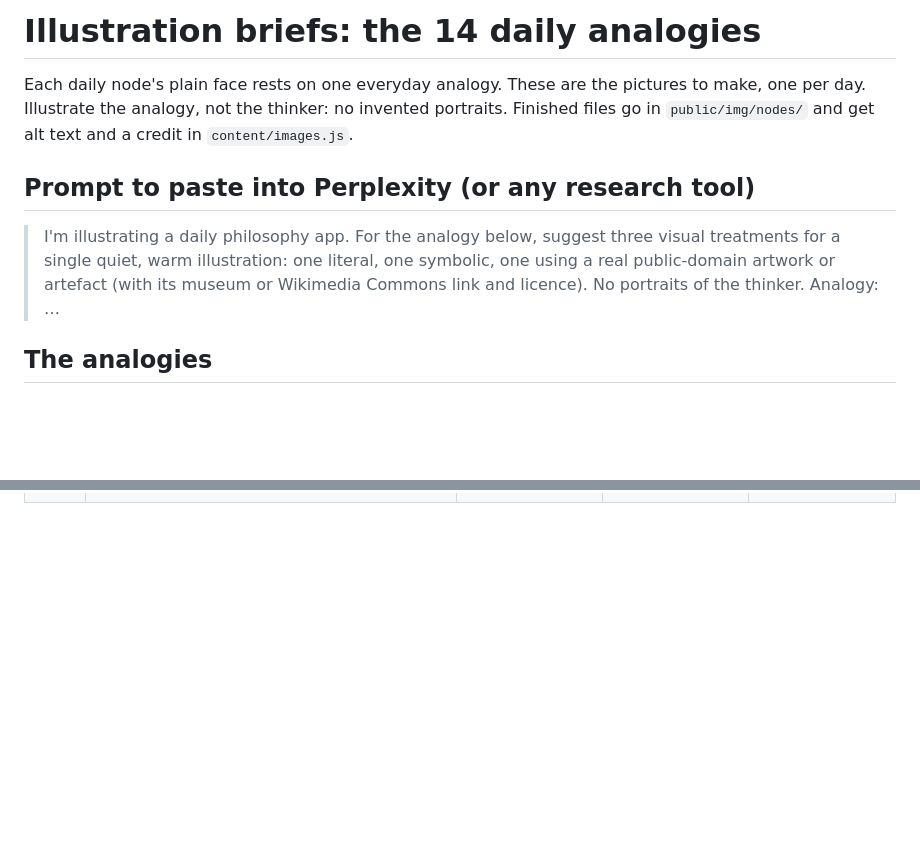
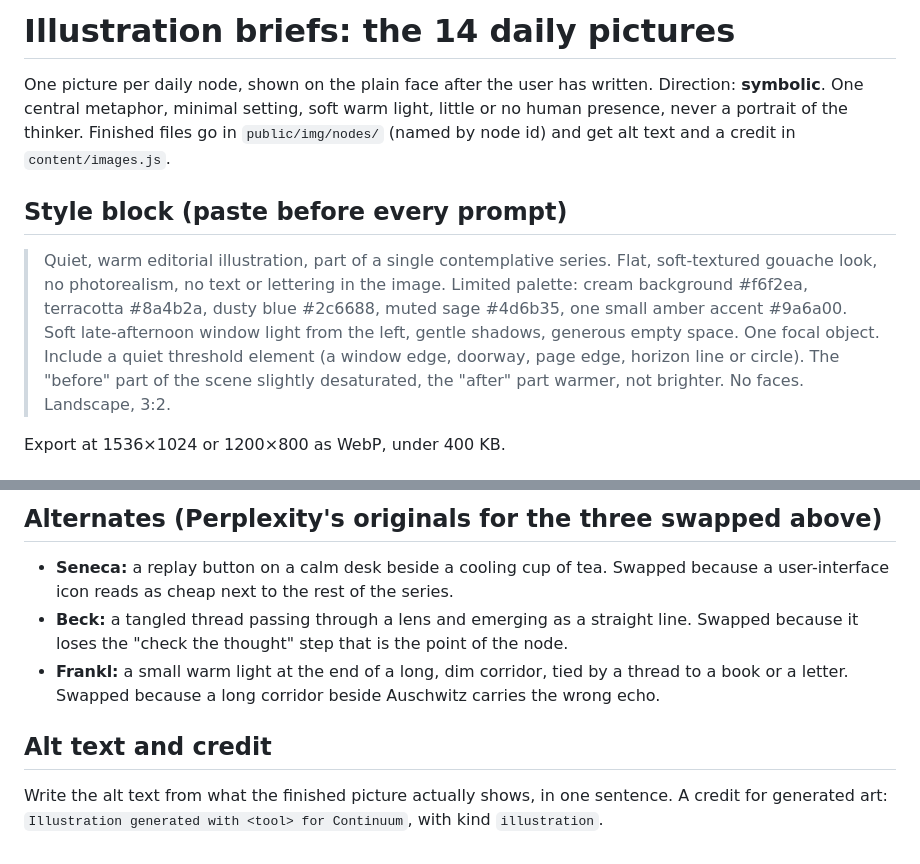
Before and after one commit to Landsmith-eng/landsmith-demo, a Markdown page: continuum/content/ILLUSTRATION_BRIEFS.md, 2 parts joined by grey strips. Drawn GitHub-style; blank space fills up the shorter version.

```diff
--- a/continuum/content/ILLUSTRATION_BRIEFS.md
+++ b/continuum/content/ILLUSTRATION_BRIEFS.md
@@ -1,14 +1,17 @@
-# Illustration briefs: the 14 daily analogies
+# Illustration briefs: the 14 daily pictures
 
-Each daily node's plain face rests on one everyday analogy. These are the pictures to make, one per day.
-Illustrate the analogy, not the thinker: no invented portraits. Finished files go in `public/img/nodes/`
-and get alt text and a credit in `content/images.js`.
+One picture per daily node, shown on the plain face after the user has written. Direction: **symbolic**. One
+central metaphor, minimal setting, soft warm light, little or no human presence, never a portrait of the thinker.
+Finished files go in `public/img/nodes/` (named by node id) and get alt text and a credit in `content/images.js`.
 
-## Prompt to paste into Perplexity (or any research tool)
+## Style block (paste before every prompt)
 
-> I'm illustrating a daily philosophy app. For the analogy below, suggest three visual treatments for a single
-> quiet, warm illustration: one literal, one symbolic, one using a real public-domain artwork or artefact
-> (with its museum or Wikimedia Commons link and licence). No portraits of the thinker. Analogy: …
+> Quiet, warm editorial illustration, part of a single contemplative series. Flat, soft-textured gouache look,
+> no photorealism, no text or lettering in the image. Limited palette: cream background #f6f2ea, terracotta
+> #8a4b2a, dusty blue #2c6688, muted sage #4d6b35, one small amber accent #9a6a00. Soft late-afternoon window
+> light from the left, gentle shadows, generous empty space. One focal object. Include a quiet threshold element
+> (a window edge, doorway, page edge, horizon line or circle). The "before" part of the scene slightly
+> desaturated, the "after" part warmer, not brighter. No faces. Landscape, 3:2.
 
-## The analogies
+Export at 1536×1024 or 1200×800 as WebP, under 400 KB.
 
@@ -30,0 +37,10 @@ and get alt text and a credit in `content/images.js`.
+## Alternates (Perplexity's originals for the three swapped above)
+
+- **Seneca:** a replay button on a calm desk beside a cooling cup of tea. Swapped because a user-interface icon reads as cheap next to the rest of the series.
+- **Beck:** a tangled thread passing through a lens and emerging as a straight line. Swapped because it loses the "check the thought" step that is the point of the node.
+- **Frankl:** a small warm light at the end of a long, dim corridor, tied by a thread to a book or a letter. Swapped because a long corridor beside Auschwitz carries the wrong echo.
+
+## Alt text and credit
+
+Write the alt text from what the finished picture actually shows, in one sentence. A credit for generated art:
+`Illustration generated with <tool> for Continuum`, with kind `illustration`.
```
Also changed, not shown: other parts of continuum/content/ILLUSTRATION_BRIEFS.md (+19 -16 lines).
